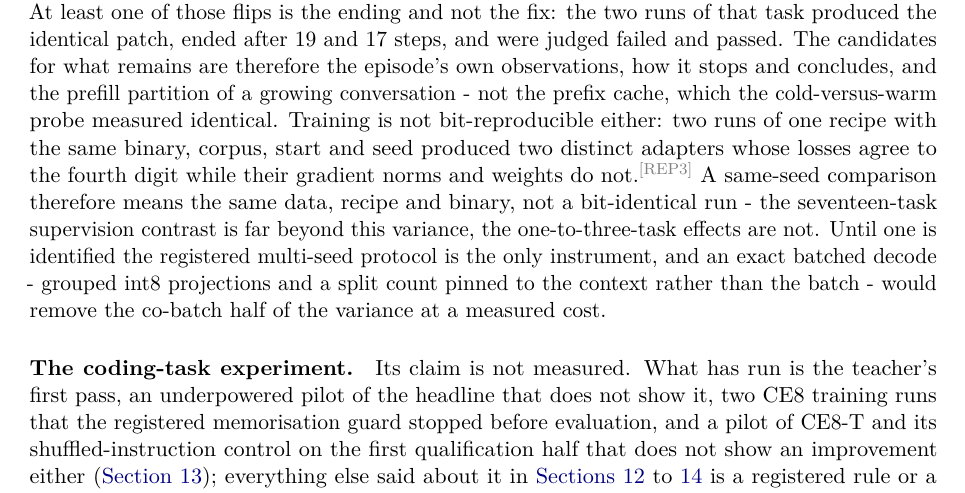
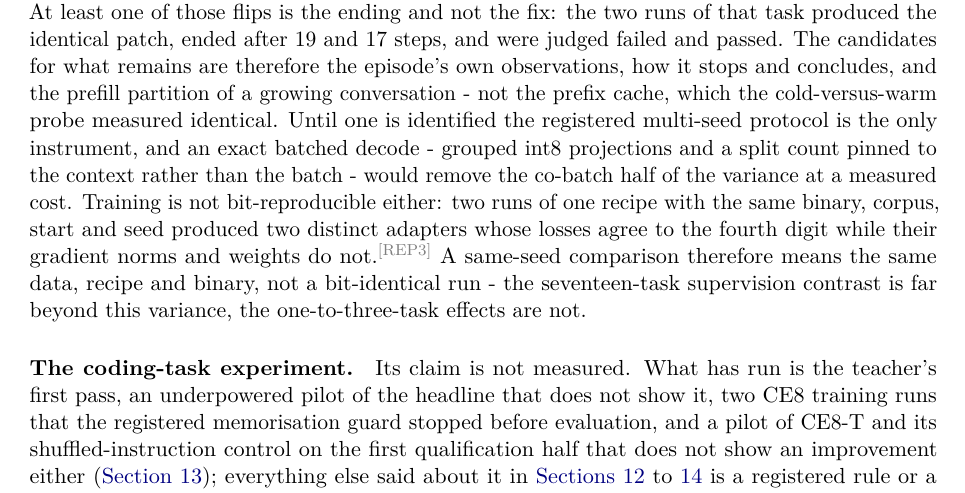
Before and after one commit to swedishembedded/splinter, a LaTeX paper (papers/splinter-brain-sven-flywheel/paper.tex, which reads papers/splinter-brain-sven-flywheel/sections/10-limitations.tex): part of page 22 of 26, cut so that both start at the same text. Compiled offline with pdfLaTeX; a LaTeX package or settings file that is missing is left out.

Commit message:
paper: the training-determinism sentence closes the limitations paragraph
Moved after the exact-batched-decode sentence so the paragraph reads variance
(evaluation) then variance (training) then the two controls, with REP3 at its end.

```diff
--- a/papers/splinter-brain-sven-flywheel/sections/10-limitations.tex
+++ b/papers/splinter-brain-sven-flywheel/sections/10-limitations.tex
@@ -16,11 +16,11 @@ practice gate has no canaries. The mechanisms of corpus expansion beyond the fir
 (variants, retention queue, rehearsal, claims) are described from the code and none was
 evaluated for the value it adds.
 
-\paragraph{Single greedy runs and run-to-run variation.} The development probes of \cref{sec:pending} (the supervision ablation, the recovery dose-response and the generation-2 rehearsal ablation) are one run per arm at greedy decoding. The same adapter evaluated three times on the same benchmark decoded 30, 31 and 26 of 46 tasks, and the three reports' verdicts differ pairwise on 9, 12 and 11 of the 46 tasks; a single greedy arm therefore carries about 2.5 tasks of standard deviation, so the paired p-values of single-run comparisons overstate their precision.\cl{REP1} The variation is two different things, and the decode batch is only one of them.\cl{REP2} A single-row decode is reproducible: five sequential identical task-derived requests (the real coding system prompt, the first user request and eight tool schemas from a stored record), sent greedily with the requested seed echoed by the server, returned identical completion token ids and bitwise identical per-token log-probabilities, and a never-seen prompt sent once cold and then twice warm was identical both times. A row's arithmetic does depend on its co-batch: six or eight identical requests sent at once return two distinct sequences, and six concurrent copies of a fresh prompt gave three distinct sequences at the record's prompt length and five at about four times it, because the int8 projections run a block that is bit-identical below five rows and switch to an int8 tensor-core block from five, while the fused decode attention sizes its split-key count from the batch. But one request in flight does not make an whole episode reproducible either: the same adapter on the same eight tasks, greedy at concurrency one, passed three and then five of eight with two verdicts flipped, and a concurrency-eight run of the same arm differed from the first on two tasks. At least one of those flips is the ending and not the fix: the two runs of that task produced the identical patch, ended after 19 and 17 steps, and were judged failed and passed. The candidates for what remains are therefore the episode's own observations, how it stops and concludes, and the prefill partition of a growing conversation - not the prefix cache, which the cold-versus-warm probe measured identical. Training is not bit-reproducible either: two runs of one recipe with the same binary, corpus,
+\paragraph{Single greedy runs and run-to-run variation.} The development probes of \cref{sec:pending} (the supervision ablation, the recovery dose-response and the generation-2 rehearsal ablation) are one run per arm at greedy decoding. The same adapter evaluated three times on the same benchmark decoded 30, 31 and 26 of 46 tasks, and the three reports' verdicts differ pairwise on 9, 12 and 11 of the 46 tasks; a single greedy arm therefore carries about 2.5 tasks of standard deviation, so the paired p-values of single-run comparisons overstate their precision.\cl{REP1} The variation is two different things, and the decode batch is only one of them.\cl{REP2} A single-row decode is reproducible: five sequential identical task-derived requests (the real coding system prompt, the first user request and eight tool schemas from a stored record), sent greedily with the requested seed echoed by the server, returned identical completion token ids and bitwise identical per-token log-probabilities, and a never-seen prompt sent once cold and then twice warm was identical both times. A row's arithmetic does depend on its co-batch: six or eight identical requests sent at once return two distinct sequences, and six concurrent copies of a fresh prompt gave three distinct sequences at the record's prompt length and five at about four times it, because the int8 projections run a block that is bit-identical below five rows and switch to an int8 tensor-core block from five, while the fused decode attention sizes its split-key count from the batch. But one request in flight does not make an whole episode reproducible either: the same adapter on the same eight tasks, greedy at concurrency one, passed three and then five of eight with two verdicts flipped, and a concurrency-eight run of the same arm differed from the first on two tasks. At least one of those flips is the ending and not the fix: the two runs of that task produced the identical patch, ended after 19 and 17 steps, and were judged failed and passed. The candidates for what remains are therefore the episode's own observations, how it stops and concludes, and the prefill partition of a growing conversation - not the prefix cache, which the cold-versus-warm probe measured identical. Until one is identified the registered multi-seed protocol is the only instrument, and an exact batched decode - grouped int8 projections and a split count pinned to the context rather than the batch - would remove the co-batch half of the variance at a measured cost. Training is not bit-reproducible either: two runs of one recipe with the same binary, corpus,
 start and seed produced two distinct adapters whose losses agree to the fourth digit while their
 gradient norms and weights do not.\cl{REP3} A same-seed comparison therefore means the same data,
 recipe and binary, not a bit-identical run - the seventeen-task supervision contrast is far beyond
-this variance, the one-to-three-task effects are not. Until one is identified the registered multi-seed protocol is the only instrument, and an exact batched decode - grouped int8 projections and a split count pinned to the context rather than the batch - would remove the co-batch half of the variance at a measured cost.
+this variance, the one-to-three-task effects are not.
 
 \paragraph{The coding-task experiment.} Its claim is not measured. What has run is the
 teacher's first pass, an underpowered pilot of the headline that does not show it, two CE8
```
